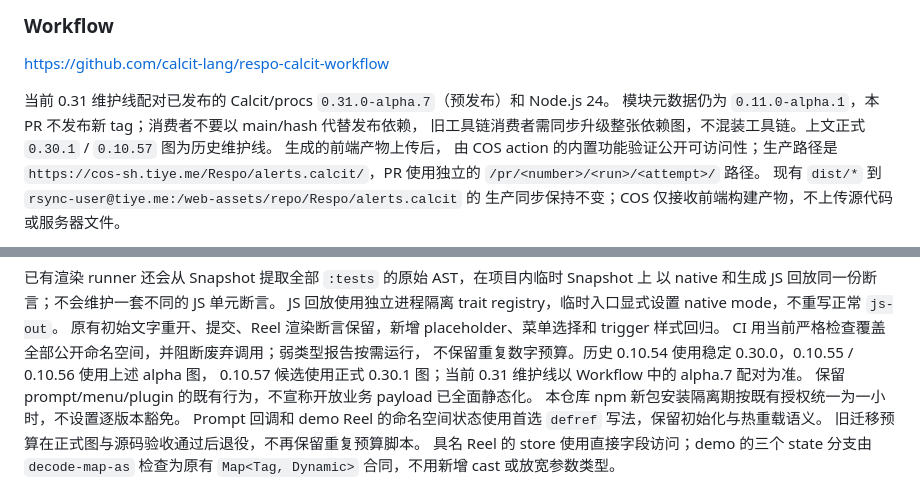
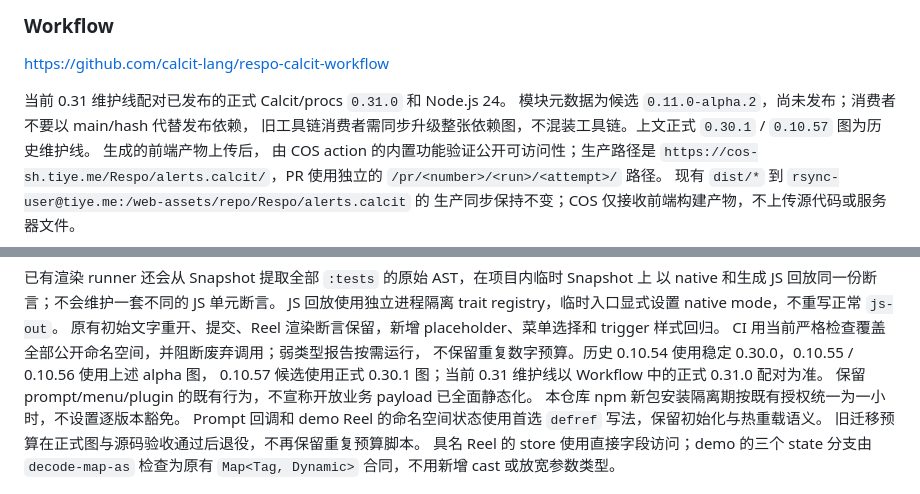
Before and after one commit to Respo/alerts.calcit, a Markdown page: README.md, 2 parts joined by grey strips. Rendered like a GitHub page.

Commit message:
同步 Workflow 文档的正式工具链和候选模块版本

```diff
--- a/README.md
+++ b/README.md
@@ -356,8 +356,8 @@ let
 
 https://github.com/calcit-lang/respo-calcit-workflow
 
-当前 0.31 维护线配对已发布的 Calcit/procs `0.31.0-alpha.7`（预发布）和 Node.js 24。
-模块元数据仍为 `0.11.0-alpha.1`，本 PR 不发布新 tag；消费者不要以 main/hash 代替发布依赖，
+当前 0.31 维护线配对已发布的正式 Calcit/procs `0.31.0` 和 Node.js 24。
+模块元数据为候选 `0.11.0-alpha.2`，尚未发布；消费者不要以 main/hash 代替发布依赖，
 旧工具链消费者需同步升级整张依赖图，不混装工具链。上文正式 `0.30.1` / `0.10.57` 图为历史维护线。
 生成的前端产物上传后，
 由 COS action 的内置功能验证公开可访问性；生产路径是
@@ -423,7 +423,7 @@ JS 回放使用独立进程隔离 trait registry，临时入口显式设置 nati
 原有初始文字重开、提交、Reel 渲染断言保留，新增 placeholder、菜单选择和 trigger 样式回归。
 CI 用当前严格检查覆盖全部公开命名空间，并阻断废弃调用；弱类型报告按需运行，
 不保留重复数字预算。历史 0.10.54 使用稳定 0.30.0，0.10.55 / 0.10.56 使用上述 alpha 图，
-0.10.57 候选使用正式 0.30.1 图；当前 0.31 维护线以 Workflow 中的 alpha.7 配对为准。
+0.10.57 候选使用正式 0.30.1 图；当前 0.31 维护线以 Workflow 中的正式 0.31.0 配对为准。
 保留 prompt/menu/plugin 的既有行为，不宣称开放业务 payload 已全面静态化。
 本仓库 npm 新包安装隔离期按既有授权统一为一小时，不设置逐版本豁免。
 Prompt 回调和 demo Reel 的命名空间状态使用首选 `defref` 写法，保留初始化与热重载语义。
```
